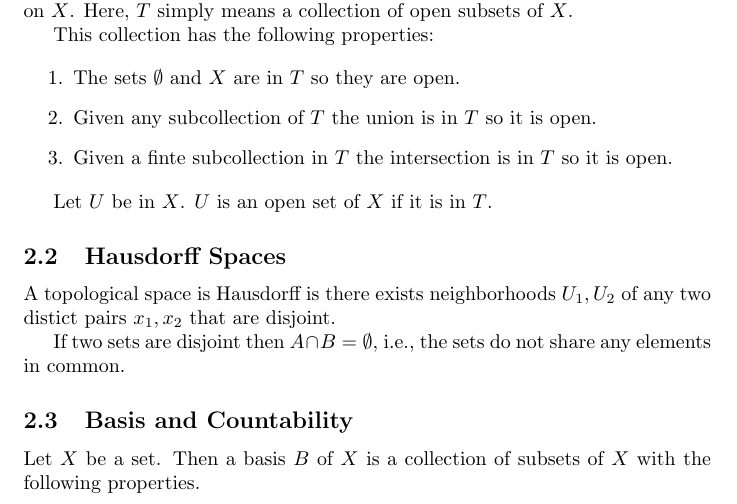
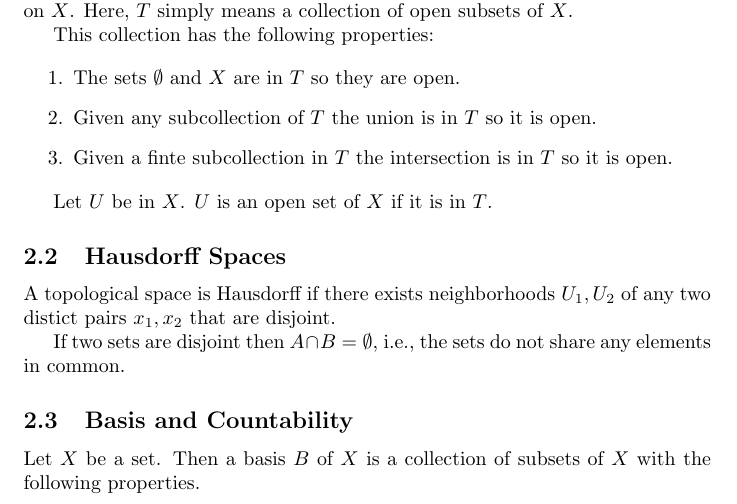
Before and after one commit to nspheric/Notes-on-Smooth-Manifolds, a LaTeX document (notes.tex): part of page 1 of 2, cut so that both start at the same text. Compiled offline with pdfLaTeX.

Commit message:
fix typo

```diff
--- a/notes.tex
+++ b/notes.tex
@@ -35,7 +35,7 @@ This collection has the following properties:
 
 Let $ U $ be in $ X $. $ U $ is an open set of $ X $ if it is in $ T $.
 \subsection{Hausdorff Spaces}
-A topological space is Hausdorff is there exists neighborhoods $ U_{1}, U_{2} $ of any two distict pairs $ x_{1}, x_{2} $ that are disjoint.
+A topological space is Hausdorff if there exists neighborhoods $ U_{1}, U_{2} $ of any two distict pairs $ x_{1}, x_{2} $ that are disjoint.
 
 If two sets are disjoint then $ A \cap B = \emptyset $, i.e., the sets do not share any elements in common.
 \subsection{Basis and Countability}
```
